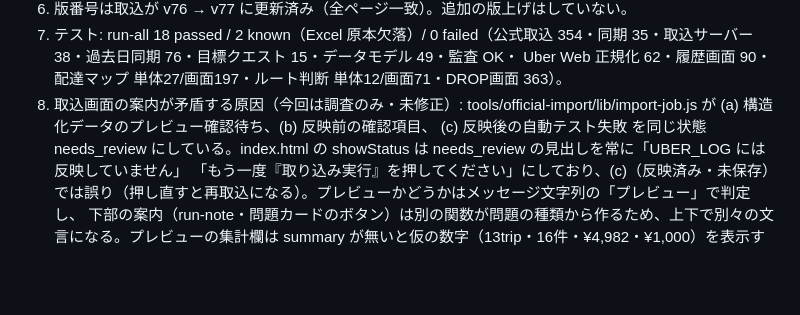
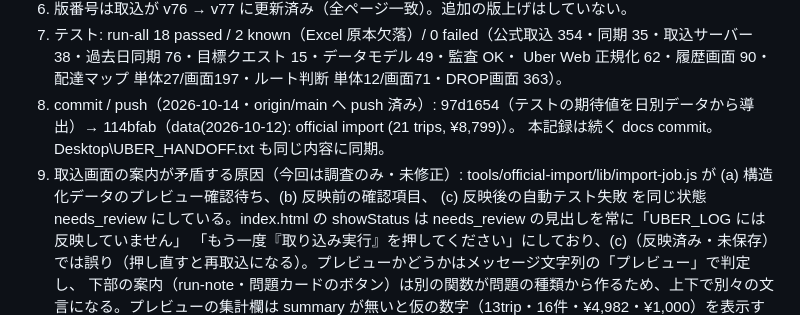
Before and after one commit to okachan1973-navi/uber-log, a Markdown page: HANDOFF.md, the part around the change. Rendered like a GitHub page; blank space fills up the shorter version.

Commit message:
docs(handoff): 10/12 再取込（v77）の commit・push 結果を記録

```diff
--- a/HANDOFF.md
+++ b/HANDOFF.md
@@ -76,7 +76,9 @@ UBER_LOG 正本開発引継ぎドキュメント（MASTER HANDOFF）
   6. 版番号は取込が v76 → v77 に更新済み（全ページ一致）。追加の版上げはしていない。
   7. テスト: run-all 18 passed / 2 known（Excel 原本欠落）/ 0 failed（公式取込 354・同期 35・取込サーバー 38・過去日同期 76・目標クエスト 15・データモデル 49・監査 OK・
      Uber Web 正規化 62・履歴画面 90・配達マップ 単体27/画面197・ルート判断 単体12/画面71・DROP画面 363）。
-  8. 取込画面の案内が矛盾する原因（今回は調査のみ・未修正）: tools/official-import/lib/import-job.js が (a) 構造化データのプレビュー確認待ち、(b) 反映前の確認項目、
+  8. commit / push（2026-10-14・origin/main へ push 済み）: 97d1654（テストの期待値を日別データから導出）→ 114bfab（data(2026-10-12): official import (21 trips, ¥8,799)）。
+     本記録は続く docs commit。Desktop\UBER_HANDOFF.txt も同じ内容に同期。
+  9. 取込画面の案内が矛盾する原因（今回は調査のみ・未修正）: tools/official-import/lib/import-job.js が (a) 構造化データのプレビュー確認待ち、(b) 反映前の確認項目、
      (c) 反映後の自動テスト失敗 を同じ状態 needs_review にしている。index.html の showStatus は needs_review の見出しを常に「UBER_LOG には反映していません」
      「もう一度『取り込み実行』を押してください」にしており、(c)（反映済み・未保存）では誤り（押し直すと再取込になる）。プレビューかどうかはメッセージ文字列の「プレビュー」で判定し、
      下部の案内（run-note・問題カードのボタン）は別の関数が問題の種類から作るため、上下で別々の文言になる。プレビューの集計欄は summary が無いと仮の数字（13trip・16件・¥4,982・¥1,000）を表示する。
```
